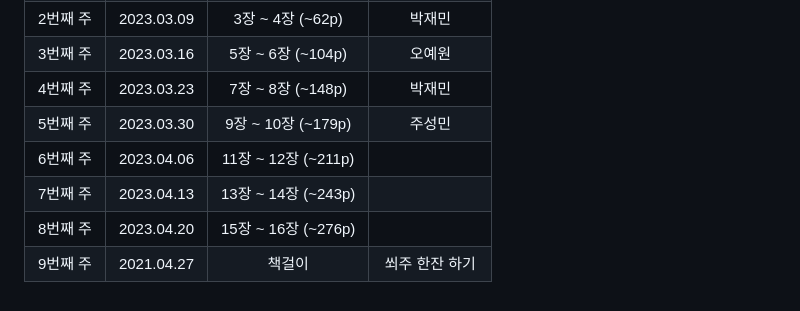
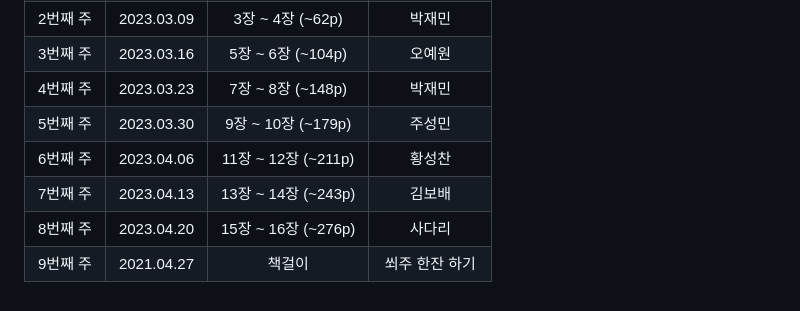
Before and after one commit to mash-up-kr/S3A, a Markdown page: DDD/README.md, the part around the change. GitHub-like rendering.

```diff
--- a/DDD/README.md
+++ b/DDD/README.md
@@ -45,7 +45,7 @@
 |3번째 주|2023.03.16|5장 ~ 6장 (~104p)|오예원|
 |4번째 주|2023.03.23|7장 ~ 8장 (~148p)|박재민|
 |5번째 주|2023.03.30|9장 ~ 10장 (~179p)|주성민|
-|6번째 주|2023.04.06|11장 ~ 12장 (~211p)|
-|7번째 주|2023.04.13|13장 ~ 14장 (~243p)|
-|8번째 주|2023.04.20|15장 ~ 16장 (~276p)|
+|6번째 주|2023.04.06|11장 ~ 12장 (~211p)|황성찬|
+|7번째 주|2023.04.13|13장 ~ 14장 (~243p)|김보배|
+|8번째 주|2023.04.20|15장 ~ 16장 (~276p)|사다리|
 |9번째 주|2021.04.27|책걸이|쐬주 한잔 하기|
```
